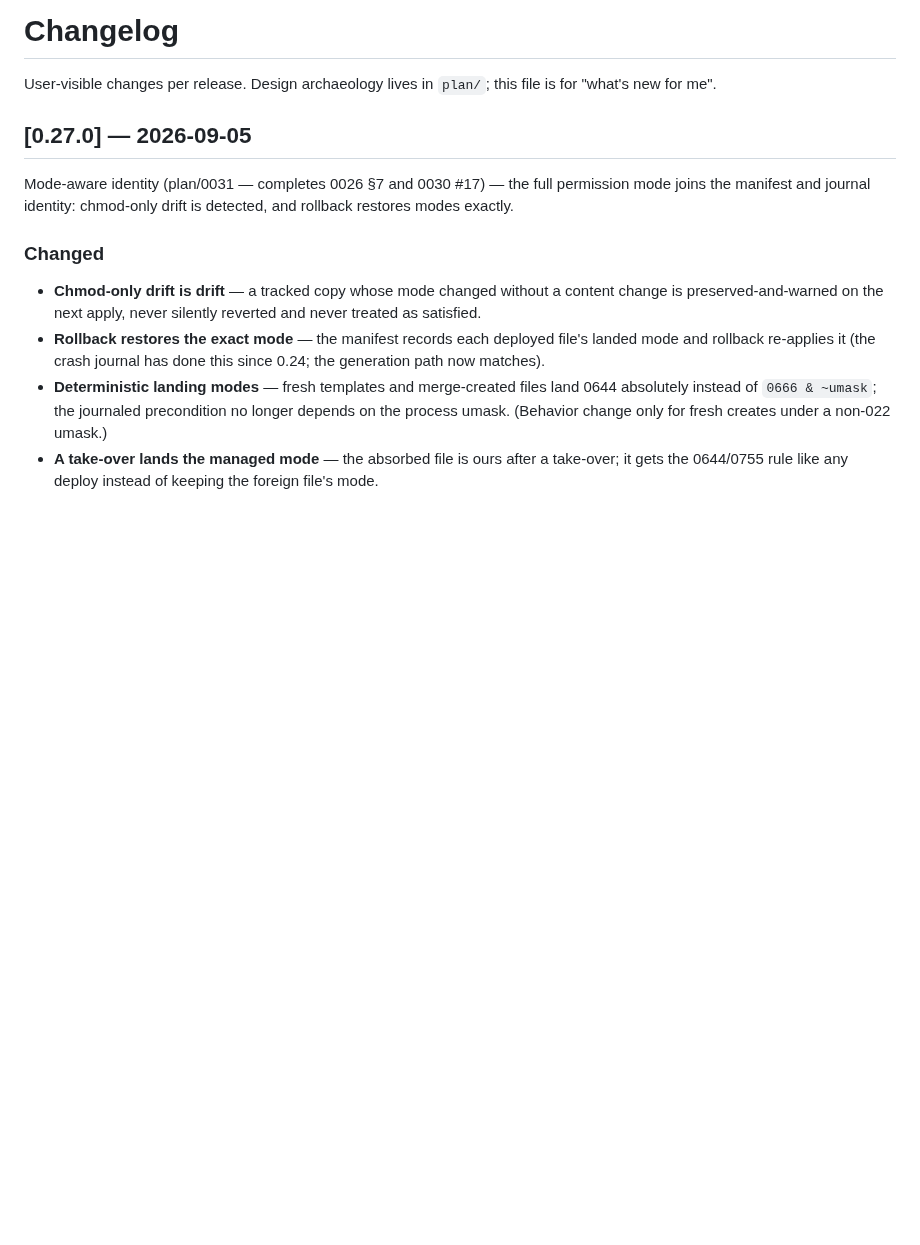
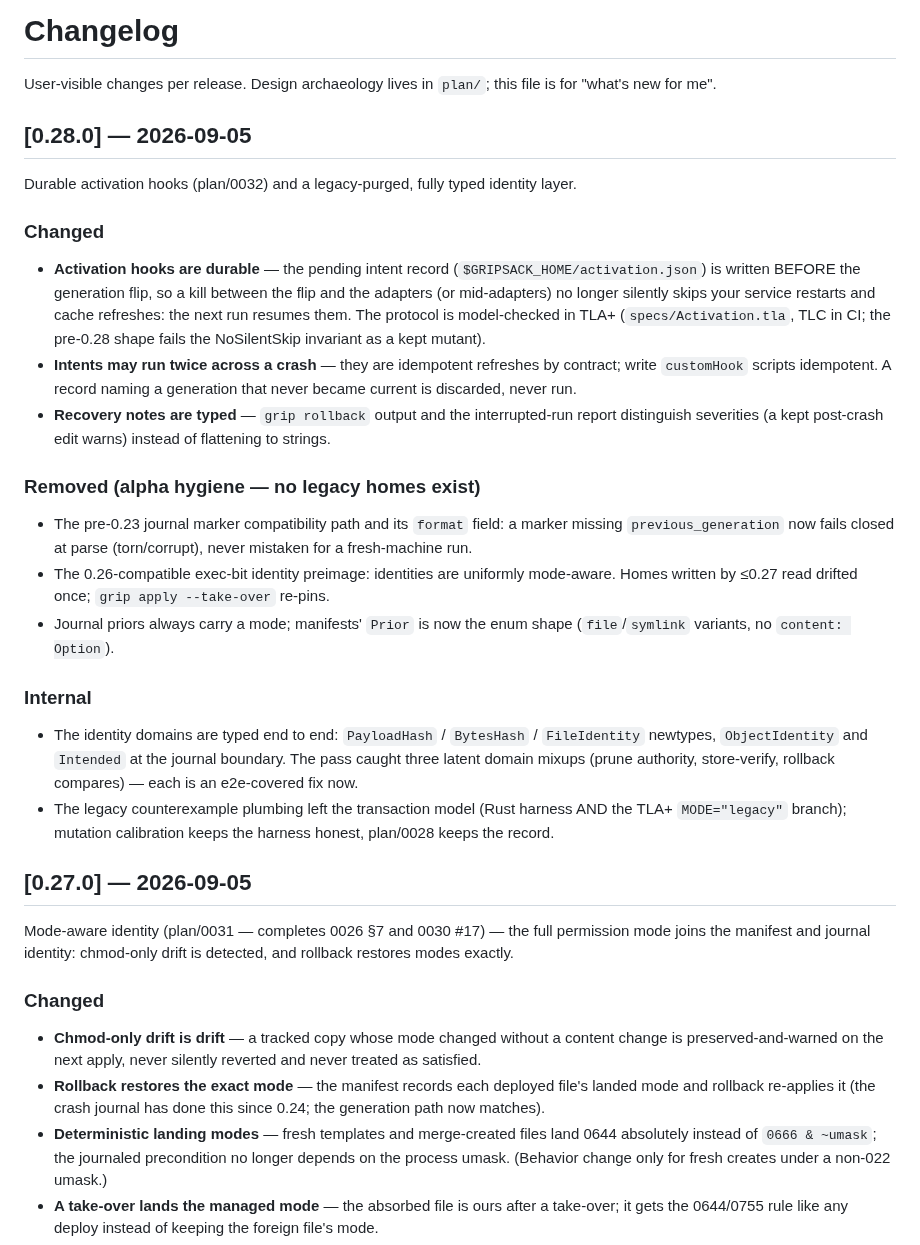
Before and after one commit to gripsack-dev/gripsack-dev.github.io, a Markdown page: doc/changelog.md, the part around the change. Rendered like a GitHub page; blank space fills up the shorter version.

Commit message:
roadmap: durable activation shipped (0032, 0.28.0); safety page gains the activation guarantee; changelog sync

```diff
--- a/doc/changelog.md
+++ b/doc/changelog.md
@@ -2,6 +2,50 @@
 
 User-visible changes per release. Design archaeology lives in
 `plan/`; this file is for "what's new for me".
+
+## [0.28.0] — 2026-09-05
+
+Durable activation hooks (plan/0032) and a legacy-purged, fully typed
+identity layer.
+
+### Changed
+
+- **Activation hooks are durable** — the pending intent record
+  (`$GRIPSACK_HOME/activation.json`) is written BEFORE the generation
+  flip, so a kill between the flip and the adapters (or mid-adapters)
+  no longer silently skips your service restarts and cache refreshes:
+  the next run resumes them. The protocol is model-checked in TLA+
+  (`specs/Activation.tla`, TLC in CI; the pre-0.28 shape fails the
+  NoSilentSkip invariant as a kept mutant).
+- **Intents may run twice across a crash** — they are idempotent
+  refreshes by contract; write `customHook` scripts idempotent.
+  A record naming a generation that never became current is
+  discarded, never run.
+- **Recovery notes are typed** — `grip rollback` output and the
+  interrupted-run report distinguish severities (a kept post-crash
+  edit warns) instead of flattening to strings.
+
+### Removed (alpha hygiene — no legacy homes exist)
+
+- The pre-0.23 journal marker compatibility path and its `format`
+  field: a marker missing `previous_generation` now fails closed at
+  parse (torn/corrupt), never mistaken for a fresh-machine run.
+- The 0.26-compatible exec-bit identity preimage: identities are
+  uniformly mode-aware. Homes written by ≤0.27 read drifted once;
+  `grip apply --take-over` re-pins.
+- Journal priors always carry a mode; manifests' `Prior` is now the
+  enum shape (`file`/`symlink` variants, no `content: Option`).
+
+### Internal
+
+- The identity domains are typed end to end: `PayloadHash` /
+  `BytesHash` / `FileIdentity` newtypes, `ObjectIdentity` and
+  `Intended` at the journal boundary. The pass caught three latent
+  domain mixups (prune authority, store-verify, rollback compares) —
+  each is an e2e-covered fix now.
+- The legacy counterexample plumbing left the transaction model
+  (Rust harness AND the TLA+ `MODE="legacy"` branch); mutation
+  calibration keeps the harness honest, plan/0028 keeps the record.
 
 ## [0.27.0] — 2026-09-05
 
```
Also changed, not shown: doc/roadmap.md (+9 -5 lines), doc/safety.md (+1 -0 lines).
